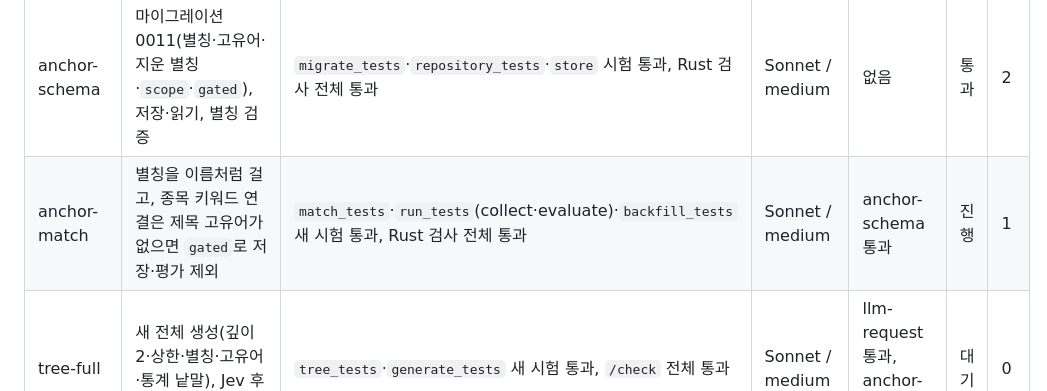
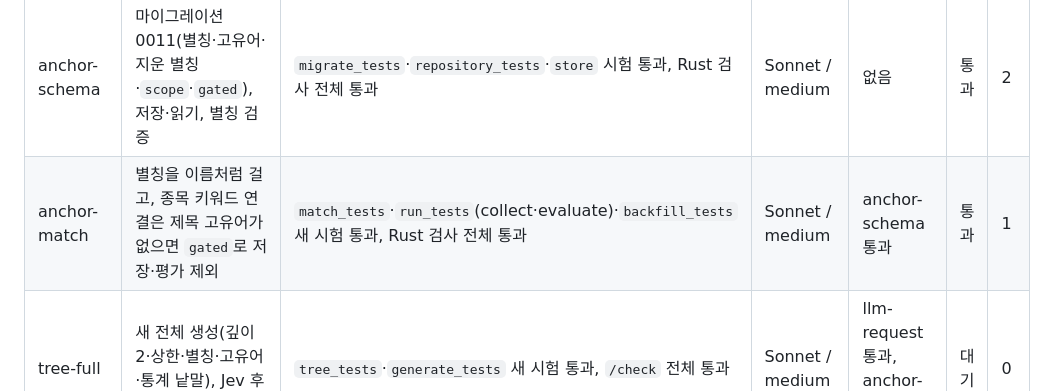
Before and after one commit to anjfgkfkrh/Ripple, a Markdown page: work/keyword-topic/PLAN.md, the part around the change. GitHub-like rendering.

Commit message:
keyword-topic: anchor-match 통과
Co-Authored-By: Claude Sonnet 5.5 <noreply@anthropic.com>

```diff
--- a/work/keyword-topic/PLAN.md
+++ b/work/keyword-topic/PLAN.md
@@ -9,7 +9,7 @@
 | paid-compare | 숨은 추론 토큰 끄기와 이전 토픽 목록의 통과 건수를 유료로 비교해 수치를 모은다 | 인계에 OpenRouter 문서 근거와 비교 표·비용, 합계 $0.08 이하 | Sonnet / medium | 없음 | 통과 | 2 |
 | llm-request | OpenRouter 본문 실패 분류(B1)·한 번 재시도·추론 설정, 결과 줄의 실제 깊이(B2) | `openrouter_tests`·`queue_tests` 새 시험 통과, Rust 검사 전체 통과 | Sonnet / medium | paid-compare 통과 | 통과 | 1 |
 | anchor-schema | 마이그레이션 0011(별칭·고유어·지운 별칭·`scope`·`gated`), 저장·읽기, 별칭 검증 | `migrate_tests`·`repository_tests`·`store` 시험 통과, Rust 검사 전체 통과 | Sonnet / medium | 없음 | 통과 | 2 |
-| anchor-match | 별칭을 이름처럼 걸고, 종목 키워드 연결은 제목 고유어가 없으면 `gated`로 저장·평가 제외 | `match_tests`·`run_tests`(collect·evaluate)·`backfill_tests` 새 시험 통과, Rust 검사 전체 통과 | Sonnet / medium | anchor-schema 통과 | 진행 | 1 |
+| anchor-match | 별칭을 이름처럼 걸고, 종목 키워드 연결은 제목 고유어가 없으면 `gated`로 저장·평가 제외 | `match_tests`·`run_tests`(collect·evaluate)·`backfill_tests` 새 시험 통과, Rust 검사 전체 통과 | Sonnet / medium | anchor-schema 통과 | 통과 | 1 |
 | tree-full | 새 전체 생성(깊이 2·상한·별칭·고유어·통계 낱말), Jev 후보 평가 제거 | `tree_tests`·`generate_tests` 새 시험 통과, `/check` 전체 통과 | Sonnet / medium | llm-request 통과, anchor-match 통과 | 대기 | 0 |
 | tree-weekly | 키워드 실적, 정기 증분 점검(뺄 것·더할 것), 상한·밀어내기, 매일 06:00 확인 | `generate_tests`·`plan_tests`·`queue_tests` 새 시험 통과, `/check` 전체 통과 | Sonnet / medium | tree-full 통과 | 대기 | 0 |
 | tree-screen | 트리 화면 실적 표시, 별칭 보기·지우기, 설정 이름·범위·기본값 | `stocks_tests`·`settings_form_tests` 새 시험, 고친 E2E 통과, `/check` 전체 통과, 화면 캡처 | Sonnet / medium | tree-weekly 통과 | 대기 | 0 |
```
